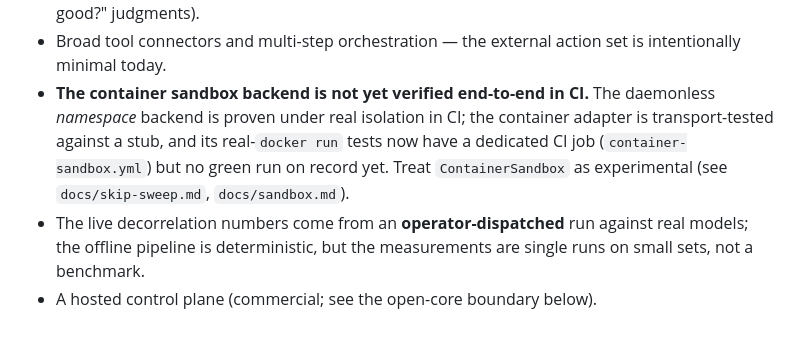
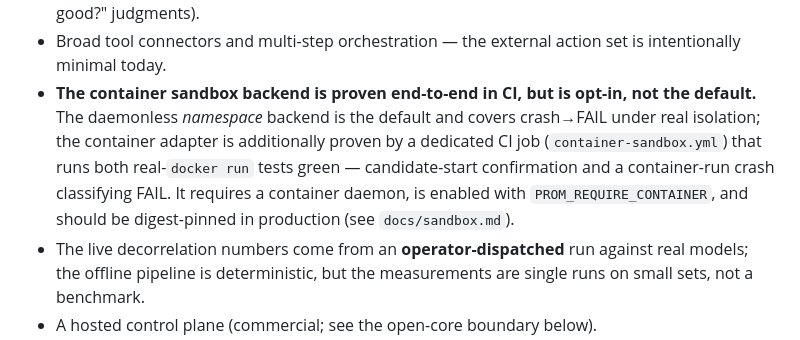
Before and after one commit to driivai/Promethyn, a Markdown page: README.md, the part around the change. Rendered like a GitHub page.

```diff
--- a/README.md
+++ b/README.md
@@ -96,7 +96,7 @@ This is an early, working project with real results, **not a finished product.**
 - Domains beyond code, SQL, and grounding (customer ops, finance, research, personal/enterprise automation are *designed for*, not built).
 - Harder non-executable-truth domains beyond single-claim grounding (open-ended "is this good?" judgments).
 - Broad tool connectors and multi-step orchestration — the external action set is intentionally minimal today.
-- **The container sandbox backend is not yet verified end-to-end in CI.** The daemonless *namespace* backend is proven under real isolation in CI; the container adapter is transport-tested against a stub, and its real-`docker run` tests now have a dedicated CI job (`container-sandbox.yml`) but no green run on record yet. Treat `ContainerSandbox` as experimental (see `docs/skip-sweep.md`, `docs/sandbox.md`).
+- **The container sandbox backend is proven end-to-end in CI, but is opt-in, not the default.** The daemonless *namespace* backend is the default and covers crash→FAIL under real isolation; the container adapter is additionally proven by a dedicated CI job (`container-sandbox.yml`) that runs both real-`docker run` tests green — candidate-start confirmation and a container-run crash classifying FAIL. It requires a container daemon, is enabled with `PROM_REQUIRE_CONTAINER`, and should be digest-pinned in production (see `docs/sandbox.md`).
 - The live decorrelation numbers come from an **operator-dispatched** run against real models; the offline pipeline is deterministic, but the measurements are single runs on small sets, not a benchmark.
 - A hosted control plane (commercial; see the open-core boundary below).
 
```
Also changed, not shown: docs/sandbox.md (+12 -13 lines).
